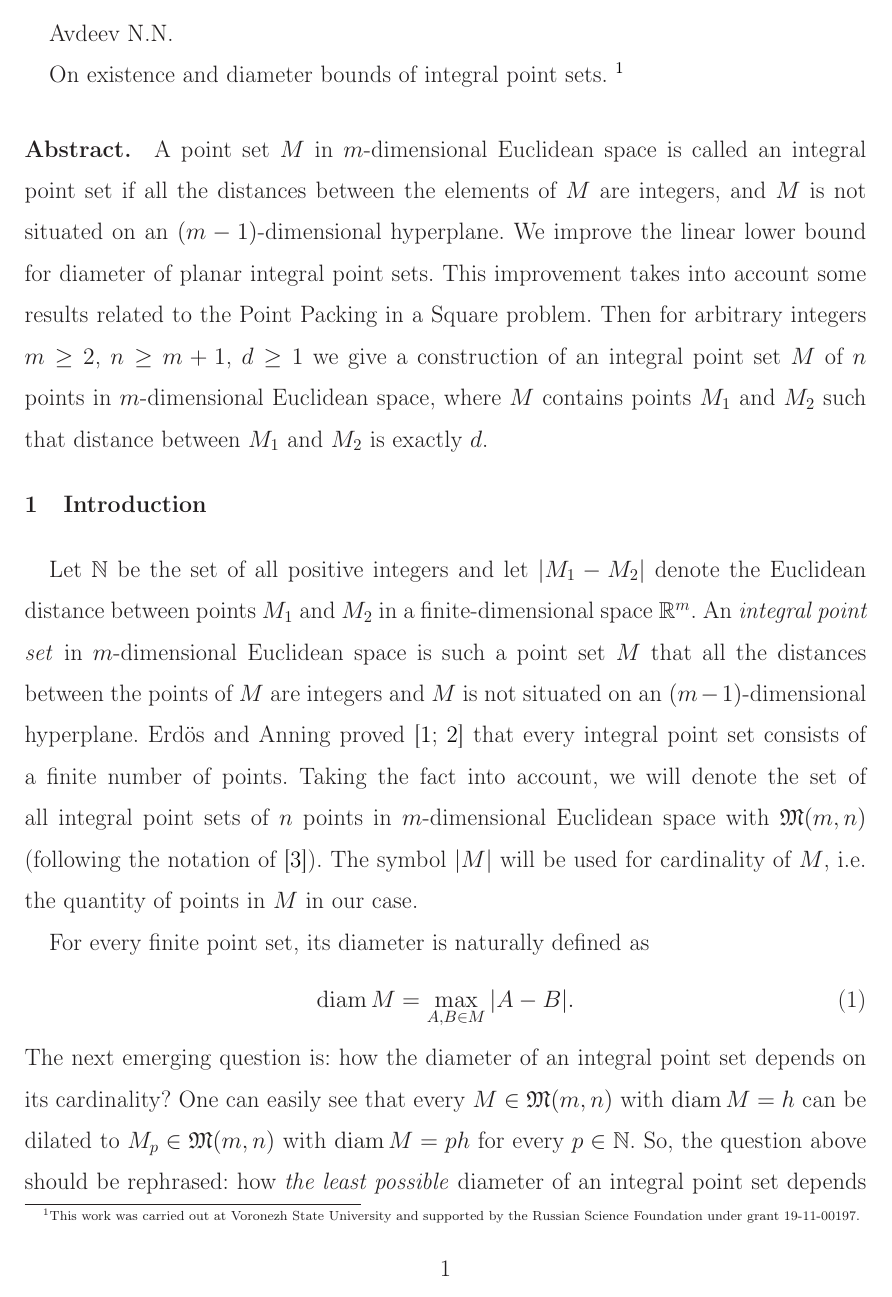
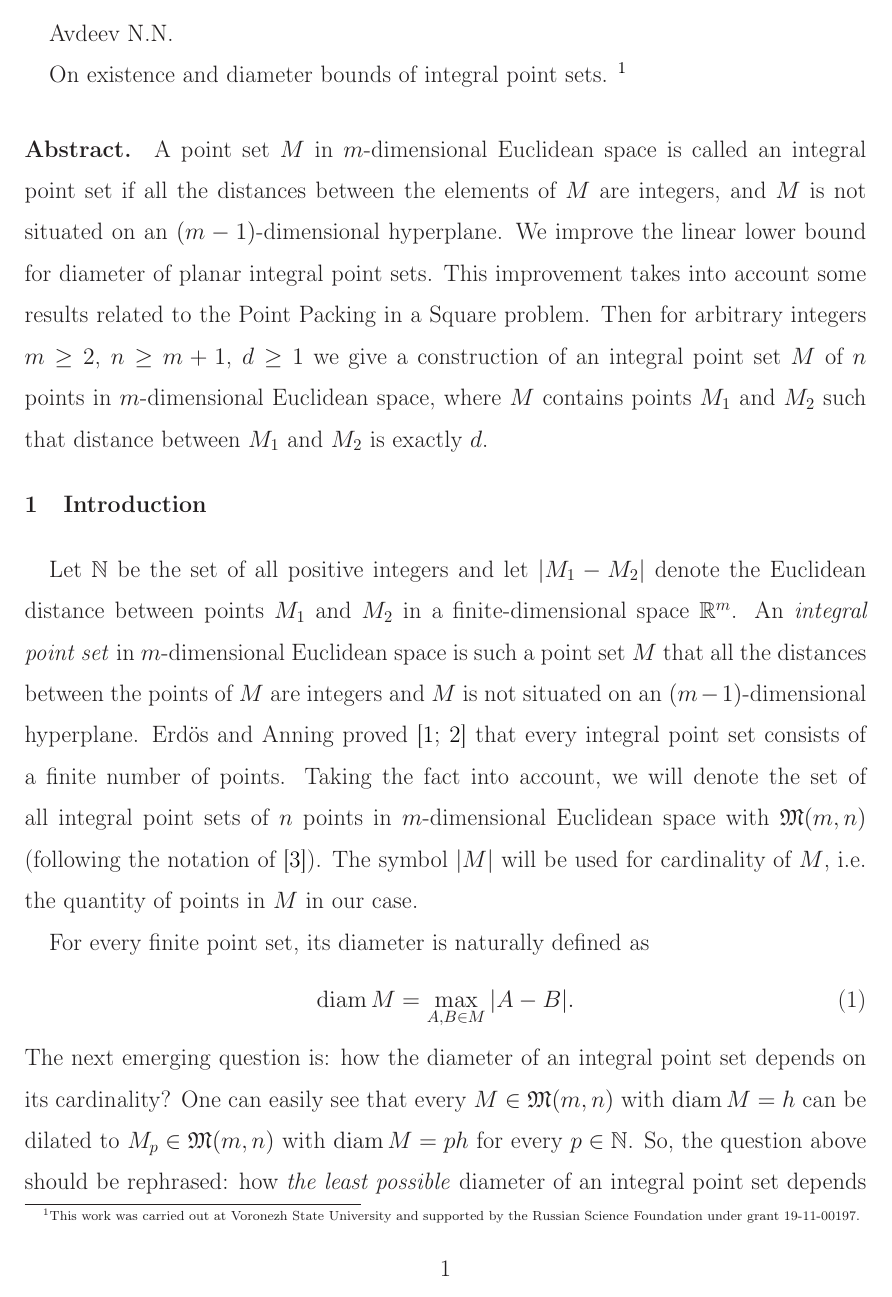
Before and after one commit to nickkolok/sct-statya, a LaTeX document (pps-linear-bound/pps-linear-lower-bound.tex): page 1 of 9. Compiled offline with LaTeX, dvips and Ghostscript.

Commit message:
Switch language to English

```diff
--- a/pps-linear-bound/pps-linear-lower-bound.tex
+++ b/pps-linear-bound/pps-linear-lower-bound.tex
@@ -1,7 +1,7 @@
 \documentclass[a4paper,14pt]{article} %размер бумаги устанавливаем А4, шрифт 12пунктов
 \usepackage[T2A]{fontenc}
 \usepackage[utf8]{inputenc}
-\usepackage[english,russian]{babel} %используем русский и английский языки с переносами
+\usepackage[russian,english]{babel} %используем русский и английский языки с переносами
 \usepackage{amssymb,amsfonts,amsmath,mathtext,enumerate,float,amsthm} %подключаем нужные пакеты расширений
 \usepackage[pdftex,unicode,colorlinks=true,citecolor=black,linkcolor=black]{hyperref}
 %\usepackage[pdftex,unicode,colorlinks=true,linkcolor=blue]{hyperref}
```
Also changed, not shown: pps-linear-bound/pps-linear-lower-bound.tex (5 more changed lines).
